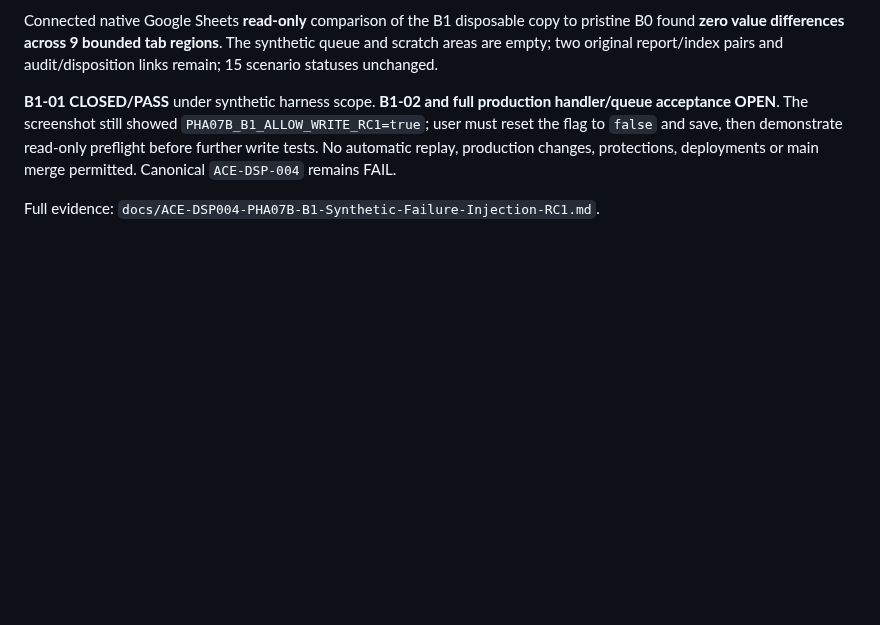
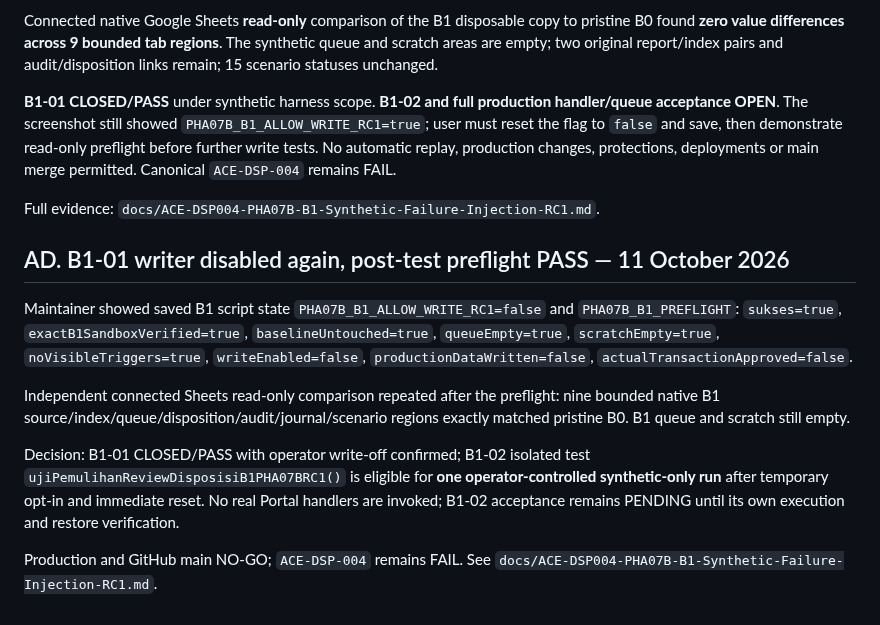
Before and after one commit to leidaafihijika7-lab/manajemen-kinerja-minomartani, a Markdown page: docs/ACE-DSP004-Protection-Hardening-Acceptance-RC1.md, the part around the change. GitHub-like rendering; blank space fills up the shorter version.

Commit message:
docs(ace): record B1 post-fault write-gate reset and authorize bounded synthetic recovery test

```diff
--- a/docs/ACE-DSP004-Protection-Hardening-Acceptance-RC1.md
+++ b/docs/ACE-DSP004-Protection-Hardening-Acceptance-RC1.md
@@ -451,3 +451,13 @@ Connected native Google Sheets **read-only** comparison of the B1 disposable cop
 **B1-01 CLOSED/PASS** under synthetic harness scope. **B1-02 and full production handler/queue acceptance OPEN**. The screenshot still showed `PHA07B_B1_ALLOW_WRITE_RC1=true`; user must reset the flag to `false` and save, then demonstrate read-only preflight before further write tests. No automatic replay, production changes, protections, deployments or main merge permitted. Canonical `ACE-DSP-004` remains FAIL.
 
 Full evidence: `docs/ACE-DSP004-PHA07B-B1-Synthetic-Failure-Injection-RC1.md`.
+
+## AD. B1-01 writer disabled again, post-test preflight PASS — 11 October 2026
+
+Maintainer showed saved B1 script state `PHA07B_B1_ALLOW_WRITE_RC1=false` and `PHA07B_B1_PREFLIGHT`: `sukses=true`, `exactB1SandboxVerified=true`, `baselineUntouched=true`, `queueEmpty=true`, `scratchEmpty=true`, `noVisibleTriggers=true`, `writeEnabled=false`, `productionDataWritten=false`, `actualTransactionApproved=false`.
+
+Independent connected Sheets read-only comparison repeated after the preflight: nine bounded native B1 source/index/queue/disposition/audit/journal/scenario regions exactly matched pristine B0. B1 queue and scratch still empty.
+
+Decision: B1-01 CLOSED/PASS with operator write-off confirmed; B1-02 isolated test `ujiPemulihanReviewDisposisiB1PHA07BRC1()` is eligible for **one operator-controlled synthetic-only run** after temporary opt-in and immediate reset. No real Portal handlers are invoked; B1-02 acceptance remains PENDING until its own execution and restore verification.
+
+Production and GitHub main NO-GO; `ACE-DSP-004` remains FAIL. See `docs/ACE-DSP004-PHA07B-B1-Synthetic-Failure-Injection-RC1.md`.
```
